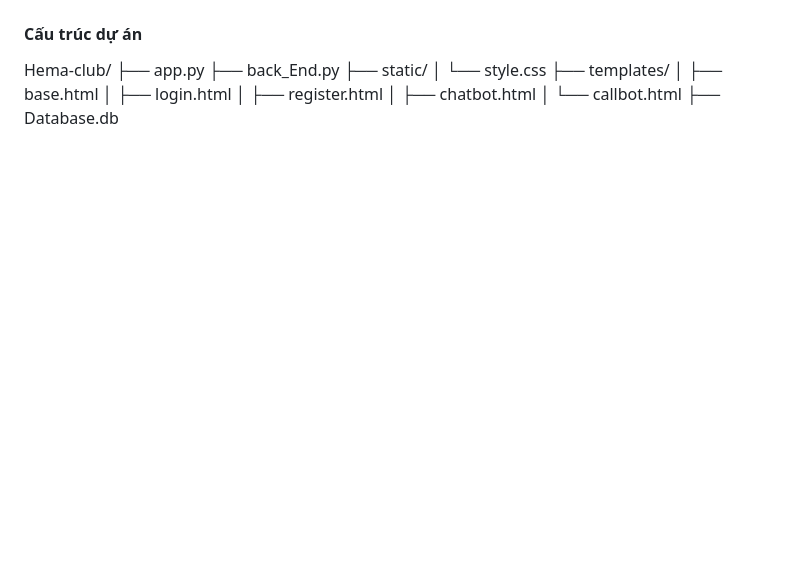
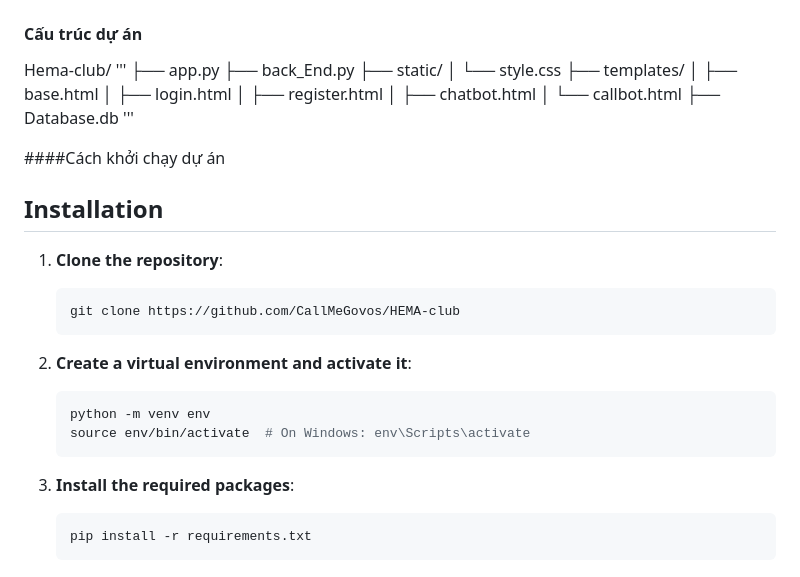
Before and after one commit to CallMeGovos/HEMA-club, a Markdown page: README.md, the part around the change. GitHub-like rendering; blank space fills up the shorter version.

````diff
--- a/README.md
+++ b/README.md
@@ -29,6 +29,7 @@
 
 #### Cấu trúc dự án
 Hema-club/
+'''
 ├── app.py
 ├── back_End.py
 ├── static/
@@ -40,3 +41,22 @@ Hema-club/
 │   ├── chatbot.html
 │   └── callbot.html
 ├── Database.db
+'''
+
+####Cách khởi chạy dự án
+## Installation
+1. **Clone the repository**:
+   ```bash
+   git clone https://github.com/CallMeGovos/HEMA-club
+   ```
+
+2. **Create a virtual environment and activate it**:
+   ```bash
+   python -m venv env
+   source env/bin/activate  # On Windows: env\Scripts\activate
+   ```
+
+3. **Install the required packages**:
+   ```bash
+   pip install -r requirements.txt
+   ```
````
Also changed, not shown: UseCaseHemaClub.drawio.png (added), 10 other files.
